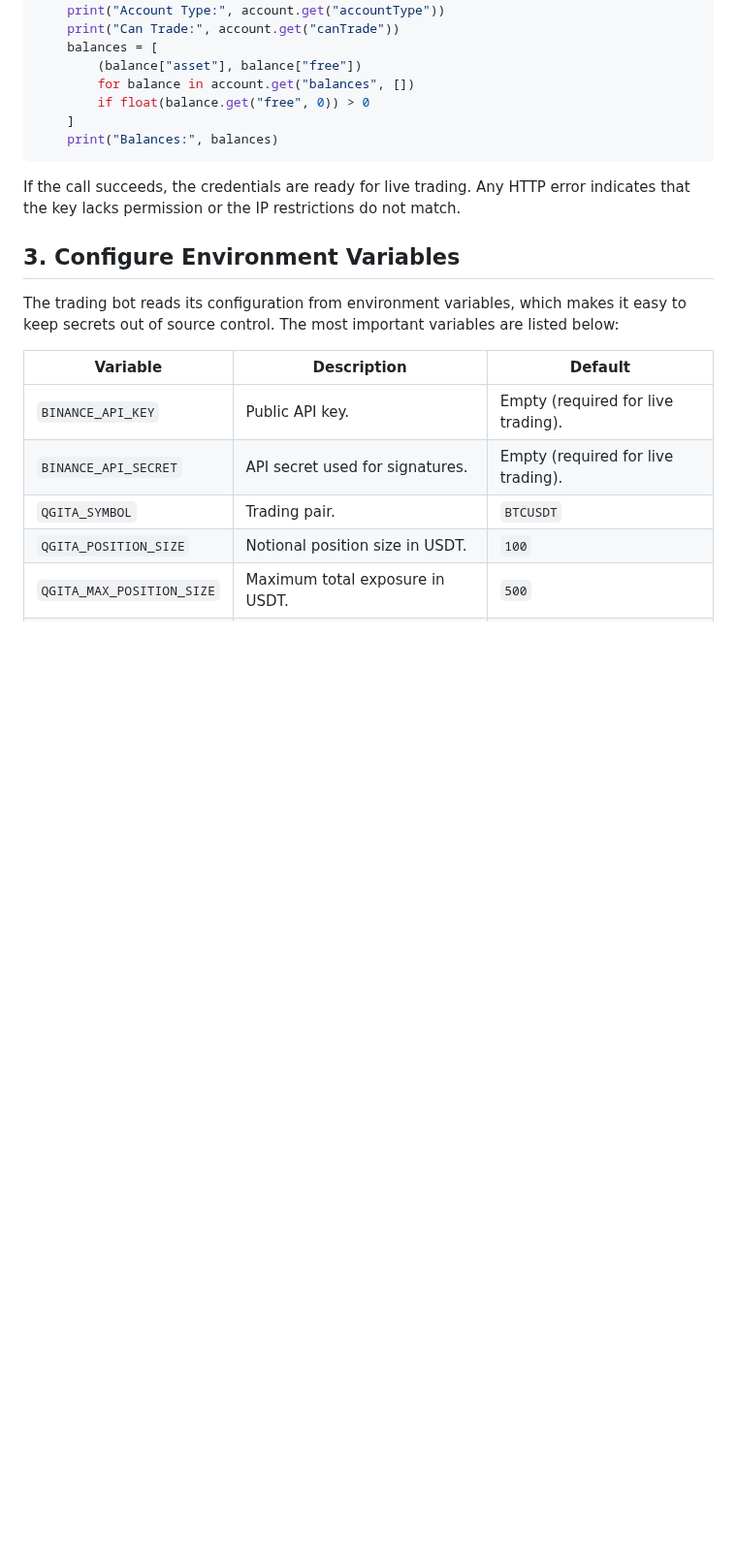
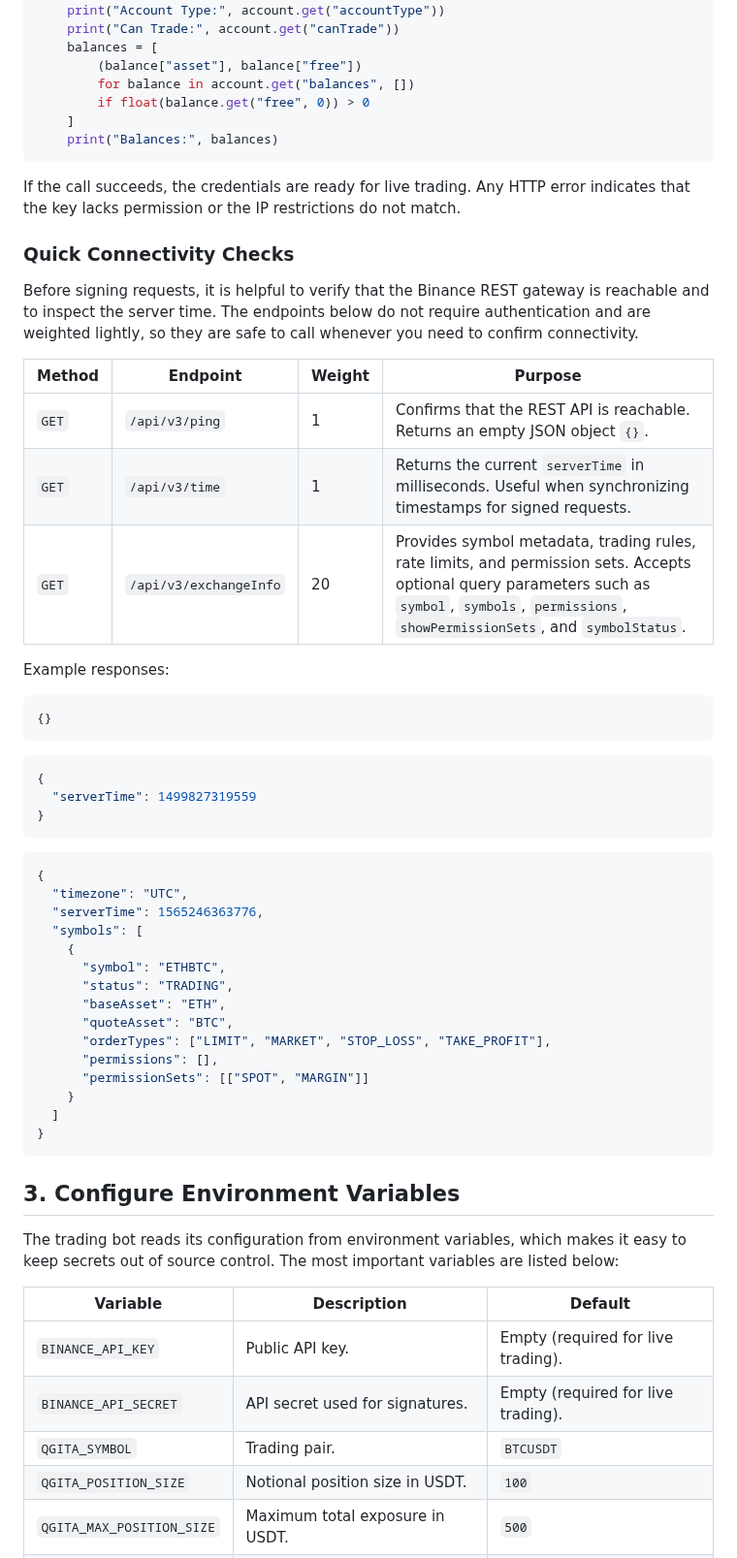
Before and after one commit to RA-CONSULTING/NEXUS-LIVE-FEED-, a Markdown page: docs/binance_trading_setup.md, the part around the change. Shown at 97% size. Drawn GitHub-style; blank space fills up the shorter version.

Commit message:
Document Binance REST connectivity checks

````diff
--- a/docs/binance_trading_setup.md
+++ b/docs/binance_trading_setup.md
@@ -65,6 +65,49 @@ if __name__ == "__main__":
 If the call succeeds, the credentials are ready for live trading. Any HTTP
 error indicates that the key lacks permission or the IP restrictions do not
 match.
+
+### Quick Connectivity Checks
+
+Before signing requests, it is helpful to verify that the Binance REST gateway
+is reachable and to inspect the server time. The endpoints below do not require
+authentication and are weighted lightly, so they are safe to call whenever you
+need to confirm connectivity.
+
+| Method | Endpoint | Weight | Purpose |
+|--------|----------|--------|---------|
+| `GET` | `/api/v3/ping` | 1 | Confirms that the REST API is reachable. Returns an empty JSON object `{}`. |
+| `GET` | `/api/v3/time` | 1 | Returns the current `serverTime` in milliseconds. Useful when synchronizing timestamps for signed requests. |
+| `GET` | `/api/v3/exchangeInfo` | 20 | Provides symbol metadata, trading rules, rate limits, and permission sets. Accepts optional query parameters such as `symbol`, `symbols`, `permissions`, `showPermissionSets`, and `symbolStatus`. |
+
+Example responses:
+
+```jsonc
+{}
+```
+
+```jsonc
+{
+  "serverTime": 1499827319559
+}
+```
+
+```jsonc
+{
+  "timezone": "UTC",
+  "serverTime": 1565246363776,
+  "symbols": [
+    {
+      "symbol": "ETHBTC",
+      "status": "TRADING",
+      "baseAsset": "ETH",
+      "quoteAsset": "BTC",
+      "orderTypes": ["LIMIT", "MARKET", "STOP_LOSS", "TAKE_PROFIT"],
+      "permissions": [],
+      "permissionSets": [["SPOT", "MARGIN"]]
+    }
+  ]
+}
+```
 
 ## 3. Configure Environment Variables
 
````
